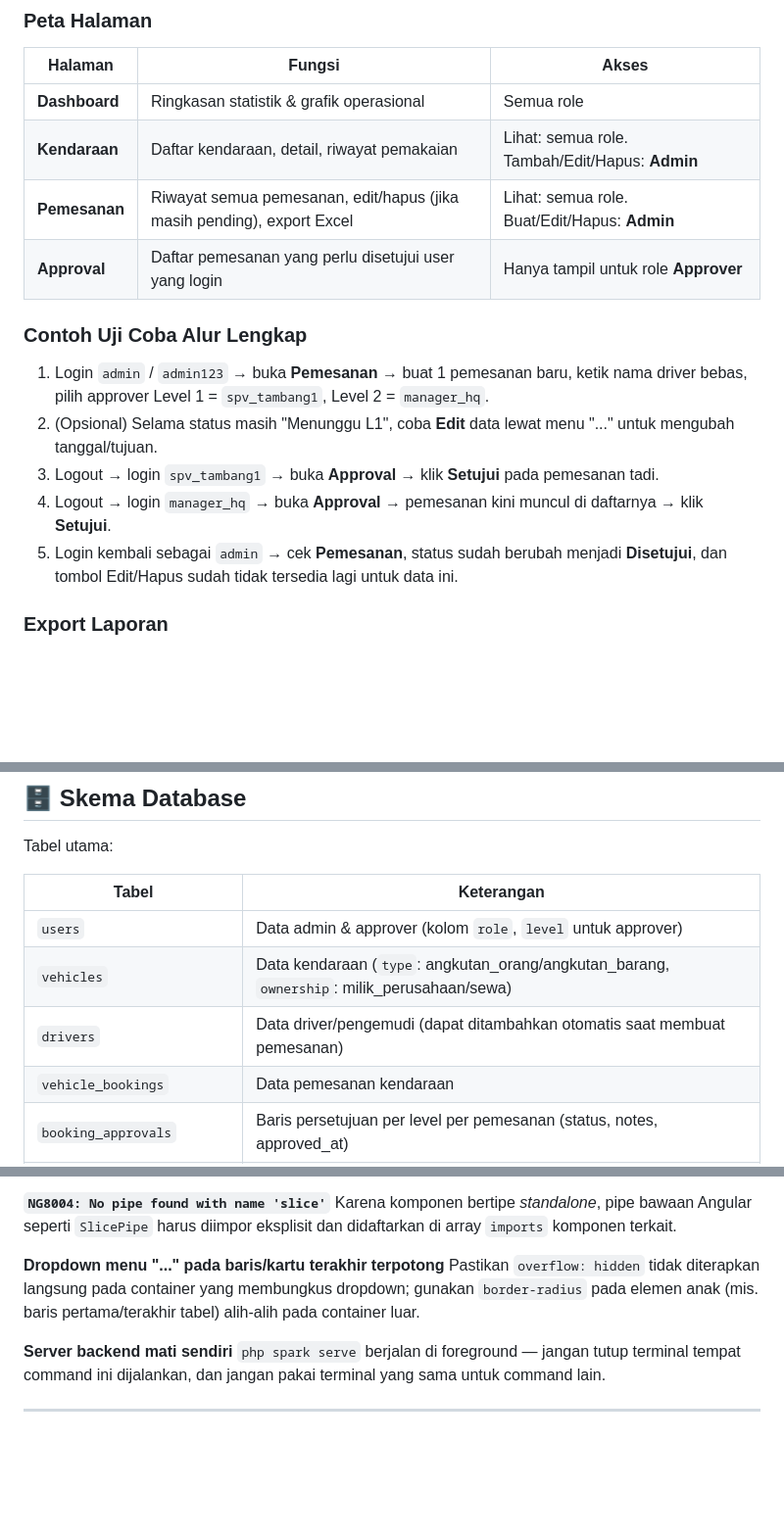
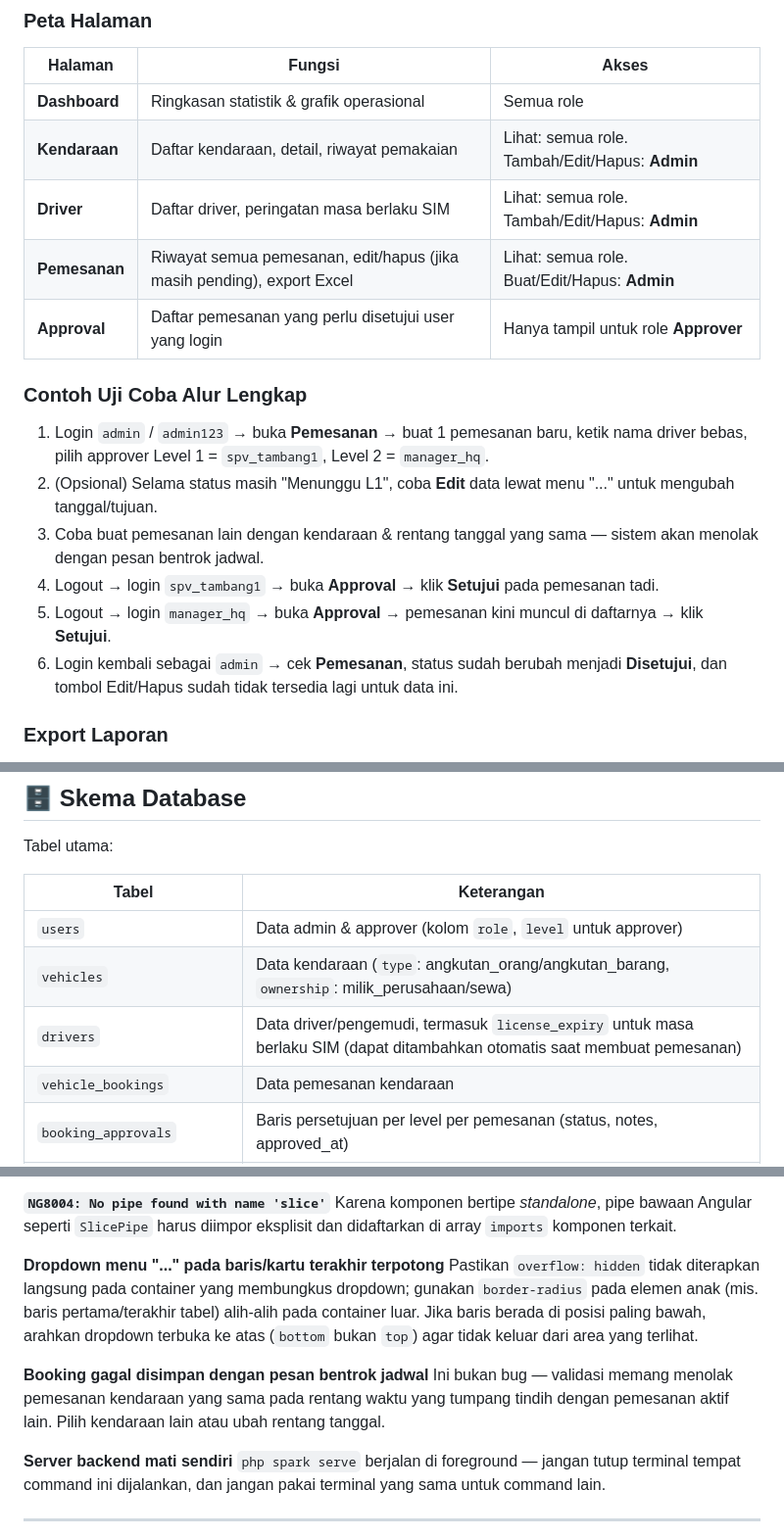
Before and after one commit to okttaacx/fullstack-vehicle-booking, a Markdown page: README.md, 3 parts joined by grey strips. Shown at 98% size. GitHub-like rendering; blank space fills up the shorter version.

```diff
--- a/README.md
+++ b/README.md
@@ -179,6 +202,7 @@ Sistem punya 2 peran: **Admin** (membuat pemesanan) dan **Approver** (menyetujui
 |---|---|---|
 | **Dashboard** | Ringkasan statistik & grafik operasional | Semua role |
 | **Kendaraan** | Daftar kendaraan, detail, riwayat pemakaian | Lihat: semua role. Tambah/Edit/Hapus: **Admin** |
+| **Driver** | Daftar driver, peringatan masa berlaku SIM | Lihat: semua role. Tambah/Edit/Hapus: **Admin** |
 | **Pemesanan** | Riwayat semua pemesanan, edit/hapus (jika masih pending), export Excel | Lihat: semua role. Buat/Edit/Hapus: **Admin** |
 | **Approval** | Daftar pemesanan yang perlu disetujui user yang login | Hanya tampil untuk role **Approver** |
 
@@ -186,9 +210,10 @@ Sistem punya 2 peran: **Admin** (membuat pemesanan) dan **Approver** (menyetujui
 
 1. Login `admin` / `admin123` → buka **Pemesanan** → buat 1 pemesanan baru, ketik nama driver bebas, pilih approver Level 1 = `spv_tambang1`, Level 2 = `manager_hq`.
 2. (Opsional) Selama status masih "Menunggu L1", coba **Edit** data lewat menu "..." untuk mengubah tanggal/tujuan.
-3. Logout → login `spv_tambang1` → buka **Approval** → klik **Setujui** pada pemesanan tadi.
-4. Logout → login `manager_hq` → buka **Approval** → pemesanan kini muncul di daftarnya → klik **Setujui**.
-5. Login kembali sebagai `admin` → cek **Pemesanan**, status sudah berubah menjadi **Disetujui**, dan tombol Edit/Hapus sudah tidak tersedia lagi untuk data ini.
+3. Coba buat pemesanan lain dengan kendaraan & rentang tanggal yang sama — sistem akan menolak dengan pesan bentrok jadwal.
+4. Logout → login `spv_tambang1` → buka **Approval** → klik **Setujui** pada pemesanan tadi.
+5. Logout → login `manager_hq` → buka **Approval** → pemesanan kini muncul di daftarnya → klik **Setujui**.
+6. Login kembali sebagai `admin` → cek **Pemesanan**, status sudah berubah menjadi **Disetujui**, dan tombol Edit/Hapus sudah tidak tersedia lagi untuk data ini.
 
 ### Export Laporan
 
@@ -204,7 +229,7 @@ Tabel utama:
 |---|---|
 | `users` | Data admin & approver (kolom `role`, `level` untuk approver) |
 | `vehicles` | Data kendaraan (`type`: angkutan_orang/angkutan_barang, `ownership`: milik_perusahaan/sewa) |
-| `drivers` | Data driver/pengemudi (dapat ditambahkan otomatis saat membuat pemesanan) |
+| `drivers` | Data driver/pengemudi, termasuk `license_expiry` untuk masa berlaku SIM (dapat ditambahkan otomatis saat membuat pemesanan) |
 | `vehicle_bookings` | Data pemesanan kendaraan |
 | `booking_approvals` | Baris persetujuan per level per pemesanan (status, notes, approved_at) |
 | `vehicle_service_schedule` | Jadwal service kendaraan |
@@ -256,7 +301,10 @@ Pastikan elemen `<canvas>` sudah ter-render di DOM sebelum Chart.js dipanggil (g
 Karena komponen bertipe *standalone*, pipe bawaan Angular seperti `SlicePipe` harus diimpor eksplisit dan didaftarkan di array `imports` komponen terkait.
 
 **Dropdown menu "..." pada baris/kartu terakhir terpotong**
-Pastikan `overflow: hidden` tidak diterapkan langsung pada container yang membungkus dropdown; gunakan `border-radius` pada elemen anak (mis. baris pertama/terakhir tabel) alih-alih pada container luar.
+Pastikan `overflow: hidden` tidak diterapkan langsung pada container yang membungkus dropdown; gunakan `border-radius` pada elemen anak (mis. baris pertama/terakhir tabel) alih-alih pada container luar. Jika baris berada di posisi paling bawah, arahkan dropdown terbuka ke atas (`bottom` bukan `top`) agar tidak keluar dari area yang terlihat.
+
+**Booking gagal disimpan dengan pesan bentrok jadwal**
+Ini bukan bug — validasi memang menolak pemesanan kendaraan yang sama pada rentang waktu yang tumpang tindih dengan pemesanan aktif lain. Pilih kendaraan lain atau ubah rentang tanggal.
 
 **Server backend mati sendiri**
 `php spark serve` berjalan di foreground — jangan tutup terminal tempat command ini dijalankan, dan jangan pakai terminal yang sama untuk command lain.
```
Also changed, not shown: other parts of README.md (+55 -6 lines).
